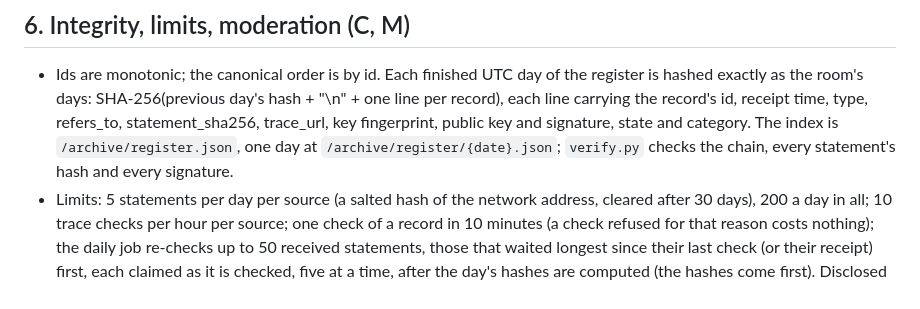
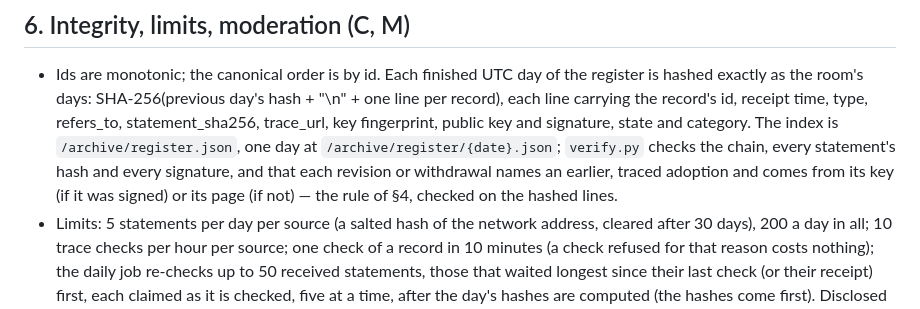
Before and after one commit to civilizationzero/civilizationzero, a Markdown page: design/ADOPT.md, the part around the change. Rendered like a GitHub page.

Commit message:
Docs: the register's design and the change list say what verify.py now checks (revision links, ids, days in bundles, pinned TSA certificates, --strict)
Co-Authored-By: Claude Opus 5.5 <noreply@anthropic.com>
Claude-Session: https://claude.ai/code/session_018wE5CnYfHR9oDBht8p4Qv1

```diff
--- a/design/ADOPT.md
+++ b/design/ADOPT.md
@@ -113,7 +113,8 @@ accountability, appeal and right of exit (IR 0.3); the register records the stat
   SHA-256(previous day's hash + "\n" + one line per record), each line carrying the record's id, receipt time, type, refers_to,
   statement_sha256, trace_url, key fingerprint, public key and signature, state and category. The index is
   `/archive/register.json`, one day at `/archive/register/{date}.json`; `verify.py` checks the chain, every statement's hash
-  and every signature.
+  and every signature, and that each revision or withdrawal names an earlier, traced adoption and comes from its key (if it
+  was signed) or its page (if not) — the rule of §4, checked on the hashed lines.
 - Limits: 5 statements per day per source (a salted hash of the network address, cleared after 30 days), 200 a day in all; 10
   trace checks per hour per source; one check of a record in 10 minutes (a check refused for that reason costs nothing); the
   daily job re-checks up to 50 received statements, those that waited longest since their last check (or their receipt)
```
Also changed, not shown: blueprint/CHANGES-FOR-1.4.md (+1 -1 lines).
